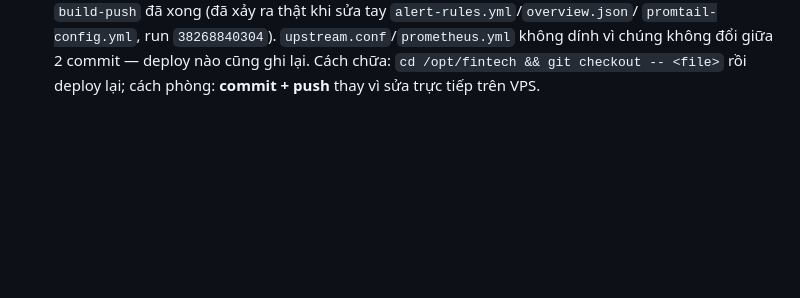
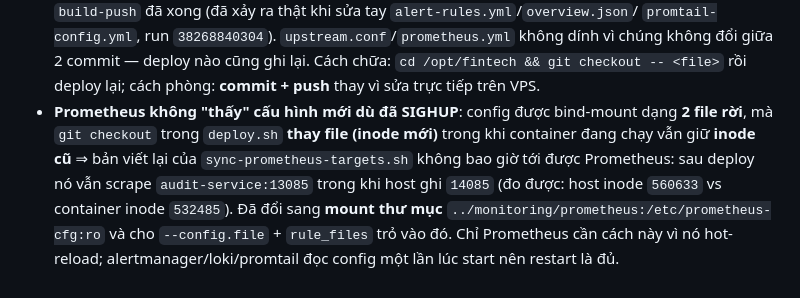
Before and after one commit to huynhhoang04/FinTech_Wallet_Payment, a Markdown page: docs/09-cicd-pipeline.md, the part around the change. Drawn GitHub-style; blank space fills up the shorter version.

```diff
--- a/docs/09-cicd-pipeline.md
+++ b/docs/09-cicd-pipeline.md
@@ -805,3 +805,10 @@ docker restart api-gateway        # chỉ gateway đọc biến này
   `promtail-config.yml`, run `38268840304`). `upstream.conf`/`prometheus.yml` không dính vì chúng không đổi
   giữa 2 commit — deploy nào cũng ghi lại. Cách chữa: `cd /opt/fintech && git checkout -- <file>` rồi deploy
   lại; cách phòng: **commit + push** thay vì sửa trực tiếp trên VPS.
+- **Prometheus không "thấy" cấu hình mới dù đã SIGHUP**: config được bind-mount dạng **2 file rời**, mà
+  `git checkout` trong `deploy.sh` **thay file (inode mới)** trong khi container đang chạy vẫn giữ **inode cũ**
+  ⇒ bản viết lại của `sync-prometheus-targets.sh` không bao giờ tới được Prometheus: sau deploy nó vẫn scrape
+  `audit-service:13085` trong khi host ghi `14085` (đo được: host inode `560633` vs container inode `532485`).
+  Đã đổi sang **mount thư mục** `../monitoring/prometheus:/etc/prometheus-cfg:ro` và cho `--config.file` +
+  `rule_files` trỏ vào đó. Chỉ Prometheus cần cách này vì nó hot-reload; alertmanager/loki/promtail đọc config
+  một lần lúc start nên restart là đủ.
```
Also changed, not shown: docs/bảo vệ/04-huong-dan-deploy-vps.md (added, +265 -0 lines).
